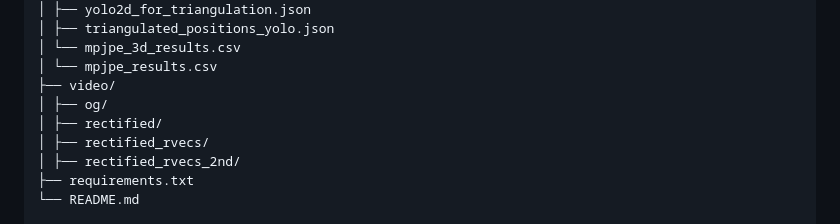
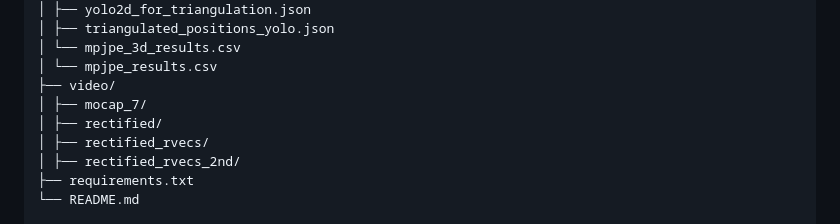
Before and after one commit to gvazzolerunitn/cv-mocap_8, a Markdown page: README.md, the part around the change. Rendered like a GitHub page.

```diff
--- a/README.md
+++ b/README.md
@@ -65,7 +65,7 @@ cv-mocap_8/
 │ └── mpjpe_3d_results.csv
 │ └── mpjpe_results.csv
 ├── video/
-│ ├── og/
+│ ├── mocap_7/
 │ ├── rectified/
 │ ├── rectified_rvecs/
 │ ├── rectified_rvecs_2nd/
```
